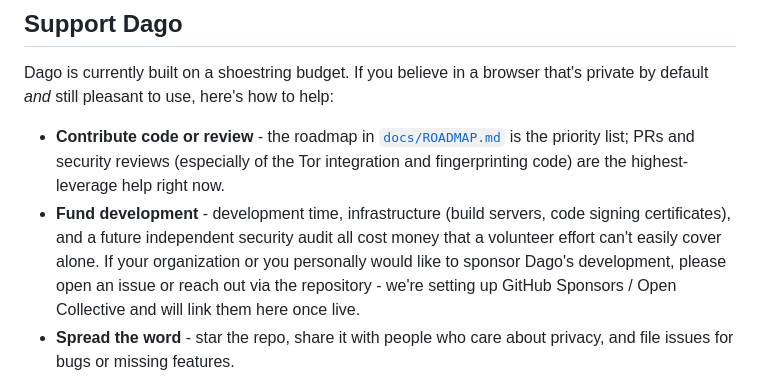
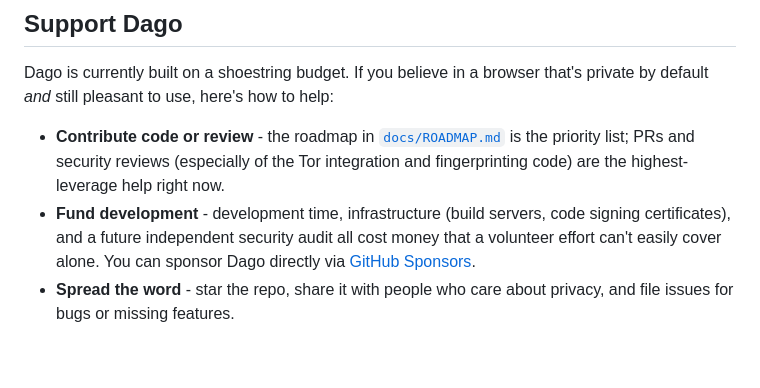
Before and after one commit to PrinceEkine/Dago, a Markdown page: README.md, the part around the change. GitHub-like rendering; blank space fills up the shorter version.

Commit message:
Link GitHub Sponsors in the funding section (#4)
Replaces the "we're setting up GitHub Sponsors" placeholder with the
actual profile now that it exists.

Co-authored-by: Claude <noreply@anthropic.com>

```diff
--- a/README.md
+++ b/README.md
@@ -117,10 +117,9 @@ that's private by default *and* still pleasant to use, here's how to help:
   the highest-leverage help right now.
 - **Fund development** - development time, infrastructure (build servers,
   code signing certificates), and a future independent security audit all
-  cost money that a volunteer effort can't easily cover alone. If your
-  organization or you personally would like to sponsor Dago's development,
-  please open an issue or reach out via the repository - we're setting up
-  GitHub Sponsors / Open Collective and will link them here once live.
+  cost money that a volunteer effort can't easily cover alone. You can
+  sponsor Dago directly via
+  [GitHub Sponsors](https://github.com/sponsors/PrinceEkine).
 - **Spread the word** - star the repo, share it with people who care about
   privacy, and file issues for bugs or missing features.
 
```
